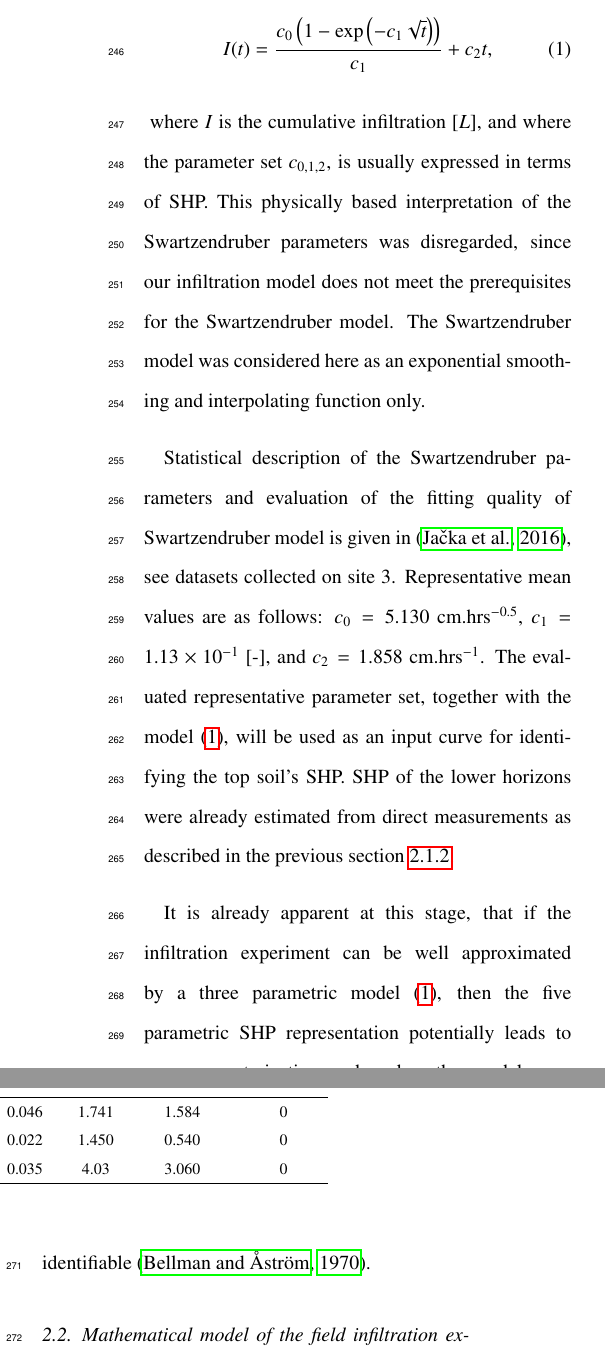
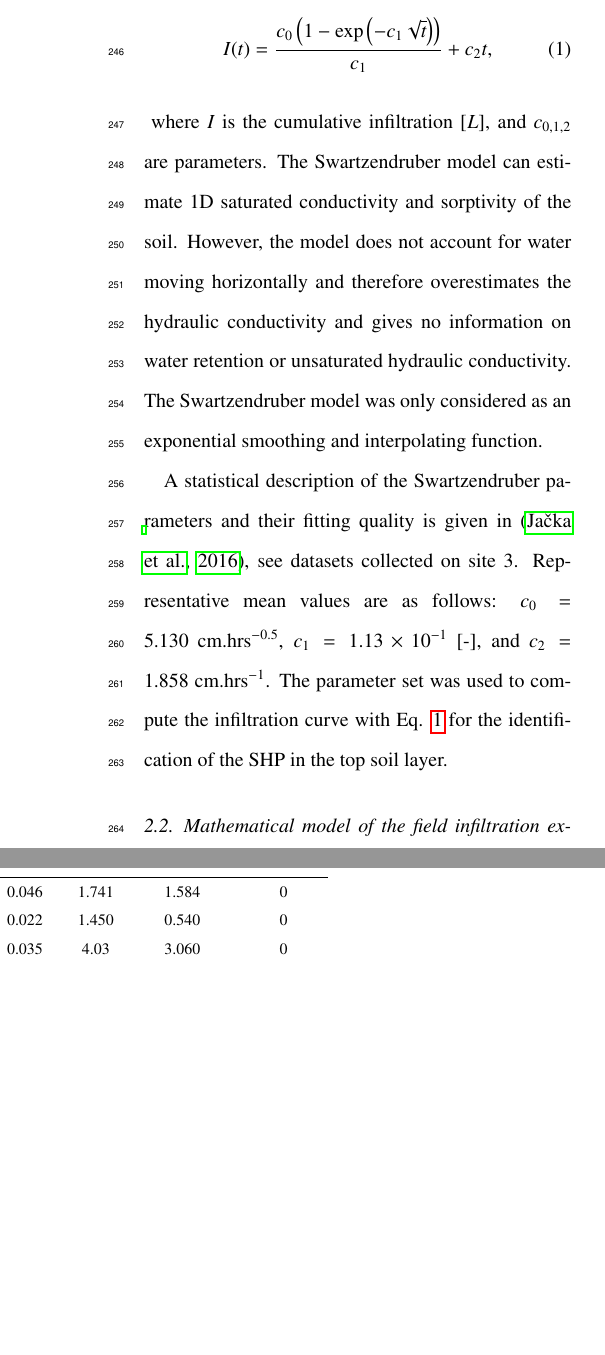
Before and after one commit to michalkuraz/infiltr-paper, a LaTeX paper (version2.tex): two parts of the columns of page 6 of 28, joined at a grey line, cut so that both start at the same text, the shorter picture padded with empty space. Compiled offline with pdfLaTeX.

Commit message:
Fixed swartzendruber blabla

```diff
--- a/version2.tex
+++ b/version2.tex
@@ -298,15 +298,11 @@ of one-dimensional infiltration exhibited an excellent fitting quality, with a m
 I(t)=\frac{c_0\left(1-\exp\left(-c_1\sqrt{t}\right)\right)}{c_1}+c_2t,
 \label{vyhlaz}
 \end{lineq}
-where $I$ is the cumulative infiltration [$L$], and where the parameter set $c_{0,1,2}$, is usually expressed in terms of SHP. This physically based interpretation of the Swartzendruber parameters was disregarded, since our infiltration model does not meet the prerequisites for the Swartzendruber model. The Swartzendruber model was considered here as an exponential smoothing and interpolating function only.
+where $I$ is the cumulative infiltration [$L$], and $c_{0,1,2}$ are parameters. The Swartzendruber model can estimate 1D saturated conductivity and sorptivity of the soil. However, the model does not account for water moving horizontally and therefore overestimates the hydraulic conductivity and gives no information on water retention or unsaturated hydraulic conductivity. The Swartzendruber model was only considered as an exponential smoothing and interpolating function.
 
 
 
-
-Statistical description of the Swartzendruber parameters and evaluation of the fitting quality of Swartzendruber model is given in~\citep{jacka-site}, see datasets collected on site 3. Representative mean values are as follows: $c_0 =5.130$~cm.hrs$^{-0.5}$, $c_1 = 1.13 \times 10^{-1}$~[-], and $c_2 = 1.858$~cm.hrs$^{-1}$. The evaluated representative  parameter set, together with the model~\eqref{vyhlaz}, will be used as an input curve for identifying the top soil's SHP. SHP of the lower horizons were already estimated from direct measurements as described in the previous section~\ref{shp}.
-
-It is already apparent at this stage, that if the infiltration experiment can be well approximated by a three parametric model~\eqref{vyhlaz}, then the five parametric SHP representation potentially leads to over-parameterization and makes the model non-identifiable \citep{bellman1970}.
-
+A statistical description of the Swartzendruber parameters and their fitting quality is given in~\citep{jacka-site}, see datasets collected on site 3. Representative mean values are as follows: $c_0 =5.130$~cm.hrs$^{-0.5}$, $c_1 = 1.13 \times 10^{-1}$~[-], and $c_2 = 1.858$~cm.hrs$^{-1}$. The parameter set was used to compute the infiltration curve with Eq. \ref{vyhlaz} for the identification of the SHP in the top soil layer.
 
 
 
```
Also changed, not shown: version2.pdf, 3 other files.
